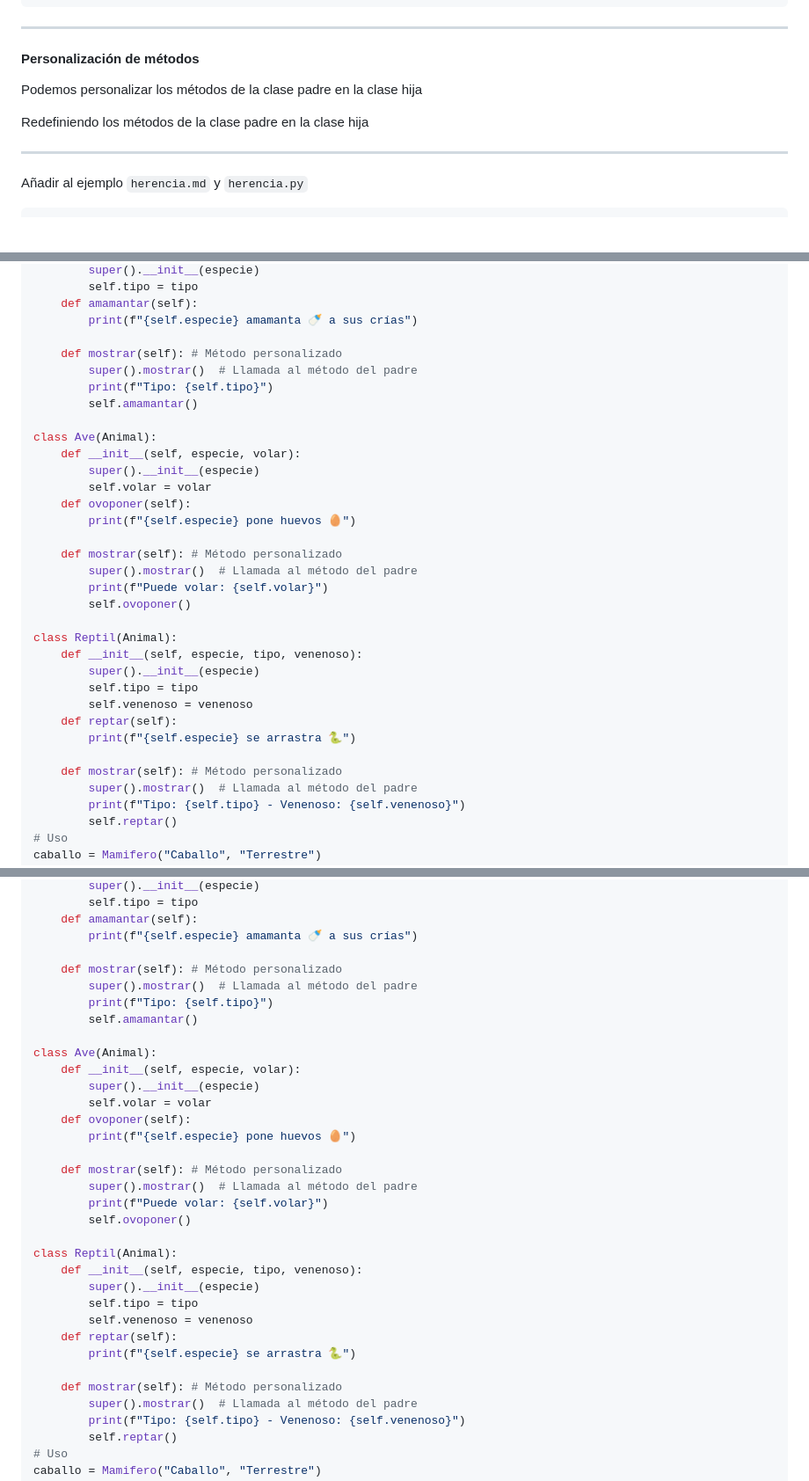
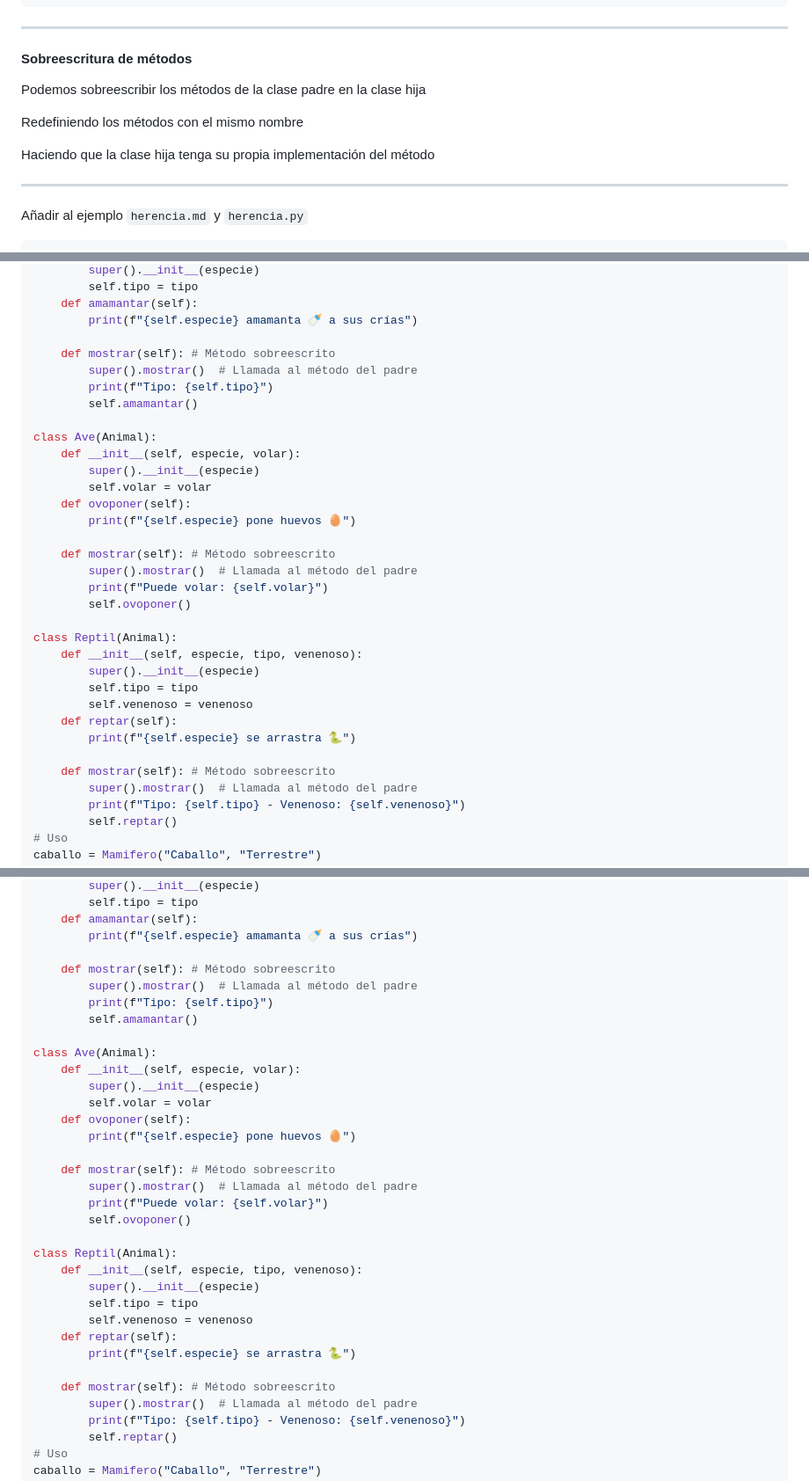
Before and after one commit to python-la-paz/python-study-group-oop, a Markdown page: content/sesion05/Readme.md, 3 parts joined by grey strips. Shown: that part at 88% size. GitHub-like rendering; blank space fills up the shorter version.

Commit message:
fix(2025): :speech_balloon: Update Readme.md to correct section titles and clarify method overriding explanations

```diff
--- a/content/sesion05/Readme.md
+++ b/content/sesion05/Readme.md
@@ -637,11 +637,13 @@ Cocodrilo se arrastra 🐍
 
 ---
 
-#### Personalización de métodos
-
-Podemos personalizar los métodos de la clase padre en la clase hija
-
-Redefiniendo los métodos de la clase padre en la clase hija
+#### Sobreescritura de métodos
+
+Podemos sobreescribir los métodos de la clase padre en la clase hija
+
+Redefiniendo los métodos con el mismo nombre
+
+Haciendo que la clase hija tenga su propia implementación del método
 
 ---
 
@@ -1193,7 +1195,7 @@ class Mamifero(Animal):
     def amamantar(self):
         print(f"{self.especie} amamanta 🍼 a sus crías")
 
-    def mostrar(self): # Método personalizado
+    def mostrar(self): # Método sobreescrito
         super().mostrar()  # Llamada al método del padre
         print(f"Tipo: {self.tipo}")
         self.amamantar()
@@ -1205,7 +1207,7 @@ class Ave(Animal):
     def ovoponer(self):
         print(f"{self.especie} pone huevos 🥚")
 
-    def mostrar(self): # Método personalizado
+    def mostrar(self): # Método sobreescrito
         super().mostrar()  # Llamada al método del padre
         print(f"Puede volar: {self.volar}")
         self.ovoponer()
@@ -1218,7 +1220,7 @@ class Reptil(Animal):
     def reptar(self):
         print(f"{self.especie} se arrastra 🐍")
 
-    def mostrar(self): # Método personalizado
+    def mostrar(self): # Método sobreescrito
         super().mostrar()  # Llamada al método del padre
         print(f"Tipo: {self.tipo} - Venenoso: {self.venenoso}")
         self.reptar()
@@ -1284,7 +1286,7 @@ class Mamifero(Animal):
     def amamantar(self):
         print(f"{self.especie} amamanta 🍼 a sus crías")
 
-    def mostrar(self): # Método personalizado
+    def mostrar(self): # Método sobreescrito
         super().mostrar()  # Llamada al método del padre
         print(f"Tipo: {self.tipo}")
         self.amamantar()
@@ -1296,7 +1298,7 @@ class Ave(Animal):
     def ovoponer(self):
         print(f"{self.especie} pone huevos 🥚")
 
-    def mostrar(self): # Método personalizado
+    def mostrar(self): # Método sobreescrito
         super().mostrar()  # Llamada al método del padre
         print(f"Puede volar: {self.volar}")
         self.ovoponer()
@@ -1309,7 +1311,7 @@ class Reptil(Animal):
     def reptar(self):
         print(f"{self.especie} se arrastra 🐍")
 
-    def mostrar(self): # Método personalizado
+    def mostrar(self): # Método sobreescrito
         super().mostrar()  # Llamada al método del padre
         print(f"Tipo: {self.tipo} - Venenoso: {self.venenoso}")
         self.reptar()
```
Also changed, not shown: other parts of content/sesion05/Readme.md (+6 -6 lines).
